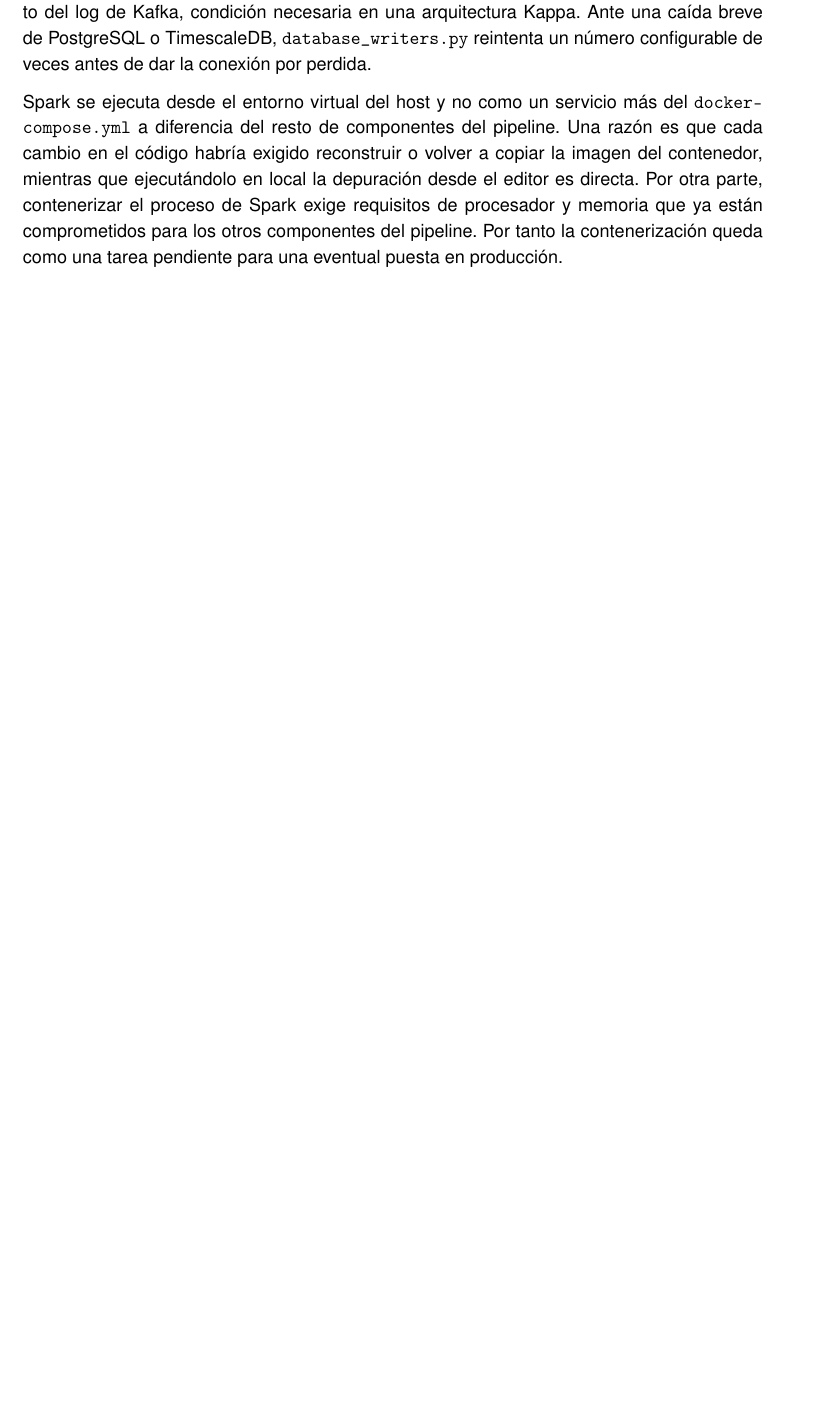
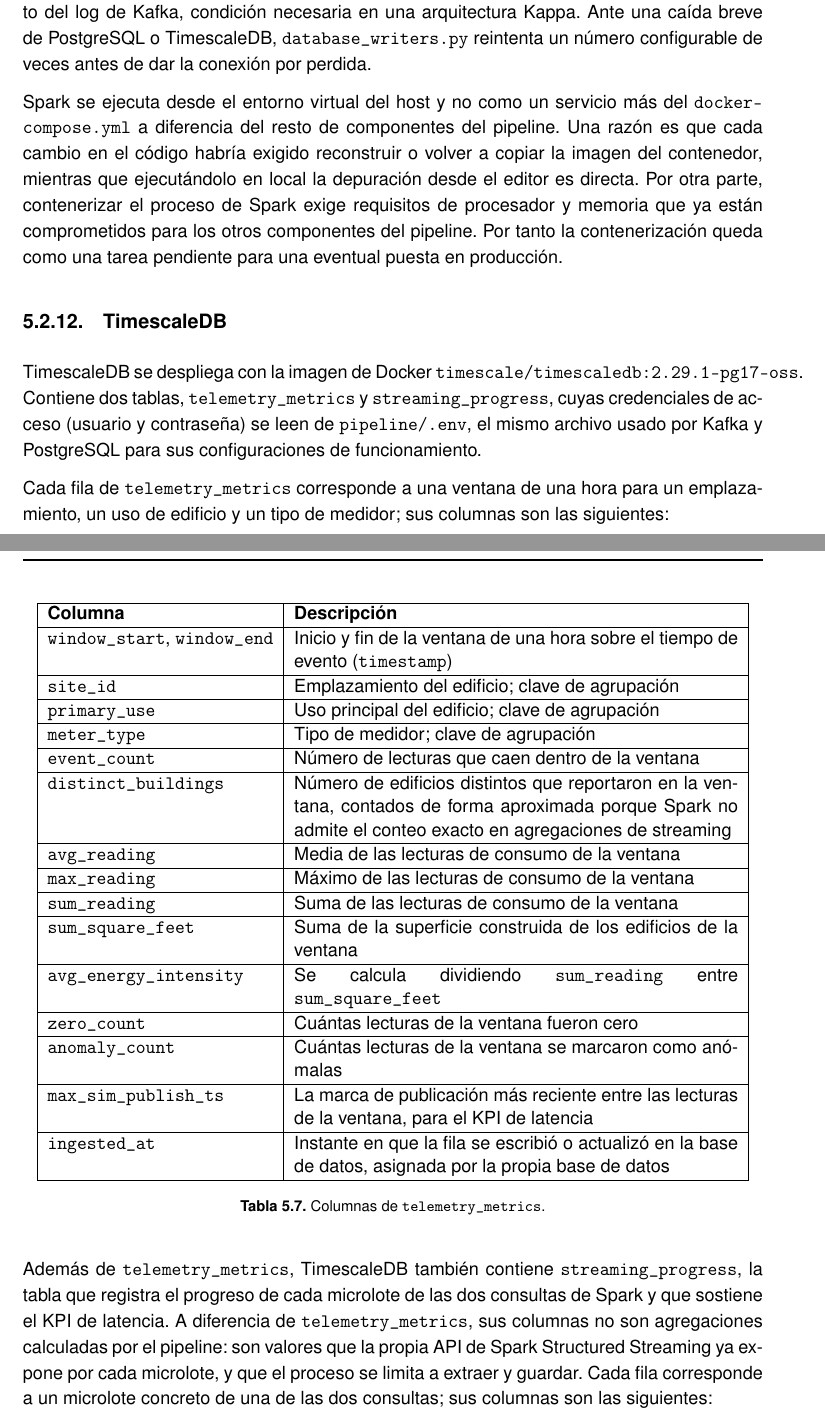
Before and after one commit to paterninausa/uea_tfm, a LaTeX document (docs/main.tex, which reads docs/capitulos/Desarrollo.tex): part of page 36 of 43 before the commit and two parts of pages 36 and 37 of 45 after it, the two joined at a grey line, cut so that both start at the same text, the shorter picture padded with empty space. Compiled offline with pdfLaTeX.

Commit message:
TimescaleDB

```diff
--- a/docs/capitulos/Desarrollo.tex
+++ b/docs/capitulos/Desarrollo.tex
@@ -333,3 +333,35 @@ La escritura en ambos sumideros se hace a través del script \texttt{database\_w
 Spark se ejecuta desde el entorno virtual del host y no como un servicio más del \texttt{docker-
 compose.yml} a diferencia del resto de componentes del pipeline. Una razón es que cada cambio en el código habría exigido reconstruir o volver a copiar la imagen del contenedor, mientras que ejecutándolo en local la depuración desde el editor es directa. Por otra parte, contenerizar el proceso de Spark exige requisitos de procesador y memoria que ya están comprometidos para los otros componentes del pipeline. Por tanto la contenerización queda como una tarea pendiente para una eventual puesta en producción.
 
+\subsection{TimescaleDB}
+
+TimescaleDB se despliega con la imagen de Docker \texttt{timescale/timescaledb:2.29.1-pg17-oss}. Contiene dos tablas, \texttt{telemetry\_metrics} y \texttt{streaming\_progress}, cuyas credenciales de acceso (usuario y contraseña) se leen de \texttt{pipeline/.env}, el mismo archivo usado por Kafka y PostgreSQL para sus configuraciones de funcionamiento.
+
+Cada fila de \texttt{telemetry\_metrics} corresponde a una ventana de una hora para un emplazamiento, un uso de edificio y un tipo de medidor; sus columnas son las siguientes:
+
+\begin{table}[H]
+  \centering
+  \begin{tabular}{|l|p{9cm}|}
+    \hline
+    \textbf{Columna} & \textbf{Descripción} \\ \hline
+    \texttt{window\_start}, \texttt{window\_end} & Inicio y fin de la ventana de una hora sobre el tiempo de evento (\texttt{timestamp}) \\ \hline
+    \texttt{site\_id} & Emplazamiento del edificio; clave de agrupación \\ \hline
+    \texttt{primary\_use} & Uso principal del edificio; clave de agrupación \\ \hline
+    \texttt{meter\_type} & Tipo de medidor; clave de agrupación \\ \hline
+    \texttt{event\_count} & Número de lecturas que caen dentro de la ventana \\ \hline
+    \texttt{distinct\_buildings} & Número de edificios distintos que reportaron en la ventana, contados de forma aproximada porque Spark no admite el conteo exacto en agregaciones de streaming \\ \hline
+    \texttt{avg\_reading} & Media de las lecturas de consumo de la ventana \\ \hline
+    \texttt{max\_reading} & Máximo de las lecturas de consumo de la ventana \\ \hline
+    \texttt{sum\_reading} & Suma de las lecturas de consumo de la ventana \\ \hline
+    \texttt{sum\_square\_feet} & Suma de la superficie construida de los edificios de la ventana \\ \hline
+    \texttt{avg\_energy\_intensity} & Se calcula dividiendo \texttt{sum\_reading} entre \texttt{sum\_square\_feet} \\ \hline
+    \texttt{zero\_count} & Cuántas lecturas de la ventana fueron cero \\ \hline
+    \texttt{anomaly\_count} & Cuántas lecturas de la ventana se marcaron como anómalas \\ \hline
+    \texttt{max\_sim\_publish\_ts} & La marca de publicación más reciente entre las lecturas de la ventana, para el KPI de latencia \\ \hline
+    \texttt{ingested\_at} & Instante en que la fila se escribió o actualizó en la base de datos, asignada por la propia base de datos \\ \hline
+  \end{tabular}
+  \caption{Columnas de \texttt{telemetry\_metrics}.}
+  \label{tab:columnas-telemetry-metrics}
+\end{table}
+
+Además de \texttt{telemetry\_metrics}, TimescaleDB también contiene \texttt{streaming\_progress}, la tabla que registra el progreso de cada microlote de las dos consultas de Spark y que sostiene el KPI de latencia. A diferencia de \texttt{telemetry\_metrics}, sus columnas no son agregaciones calculadas por el pipeline: son valores que la propia API de Spark Structured Streaming ya expone por cada microlote, y que el proceso se limita a extraer y guardar. Cada fila corresponde a un microlote concreto de una de las dos consultas; sus columnas son las siguientes:
@@ -336,3 +391,6 @@ compose.yml} a diferencia del resto de componentes del pipeline. Una razón es q
+  \label{tab:columnas-streaming-progress}
+\end{table}
+
 \section{Recursos requeridos}
 En este apartado debes enumerar los recursos que has utilizado para la ejecución del proyecto (recursos técnicos, dispositivos, material de laboratorio, asistencia de expertos, etc.). Si bien, en la sección donde se describe Metodología y Herramientas empleadas, se describen en detalle las mismas, en esta sección, únicamente debes enumerarlas.
 
```
Also changed, not shown: docs/main.pdf, docs/capitulos/Desarrollo.tex (23 more changed lines), 1 other file.
